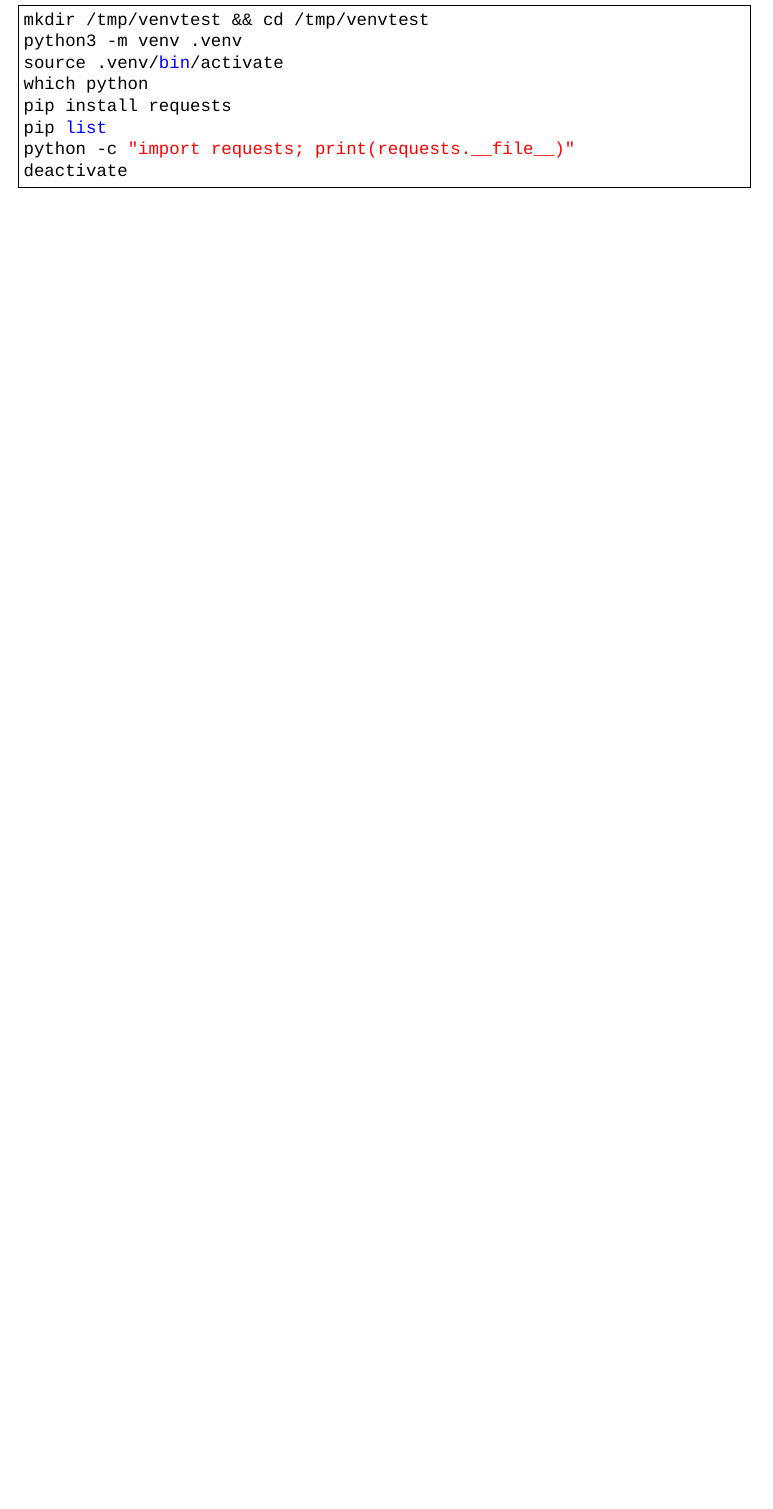
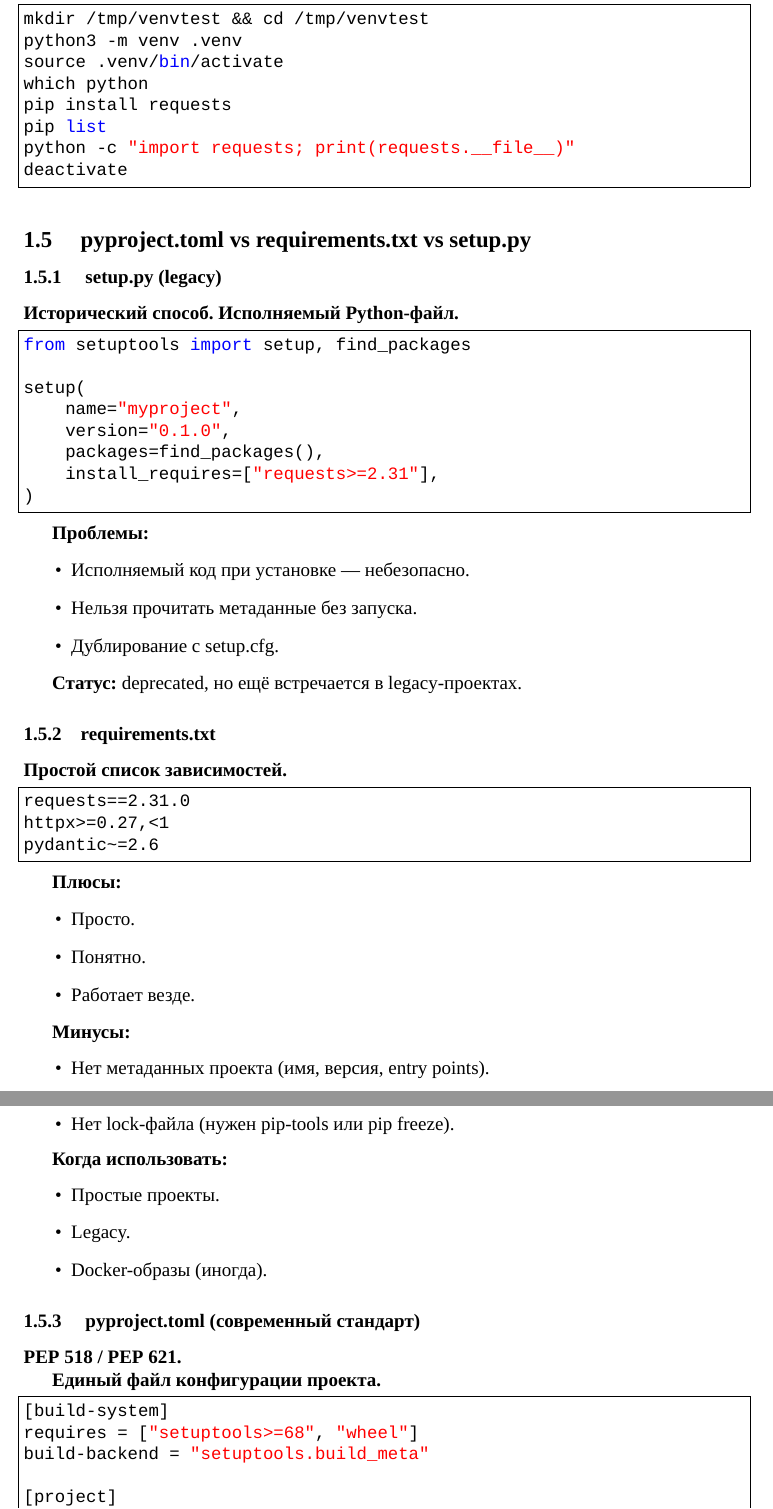
Before and after one commit to HexWolfCoder/LectureNotes_python, a LaTeX document (main.tex, which reads 00-tools.tex): part of page 12 of 12 before the commit and two parts of pages 12 and 13 of 14 after it, the two joined at a grey line, cut so that both start at the same text, the shorter picture padded with empty space. Compiled offline with XeLaTeX; a missing font is replaced by an installed copy or a similar font.

Commit message:
(add): p.1.5

```diff
--- a/00-tools.tex
+++ b/00-tools.tex
@@ -443,3 +443,69 @@ pip list
 python -c "import requests; print(requests.__file__)"
 deactivate
 \end{lstlisting}
+
+\subsection{ pyproject.toml vs requirements.txt vs setup.py}
+\subsubsection{ setup.py (legacy)}
+
+\textbf{Исторический способ. Исполняемый Python-файл.}
+\begin{lstlisting}
+from setuptools import setup, find_packages
+
+setup(
+    name="myproject",
+    version="0.1.0",
+    packages=find_packages(),
+    install_requires=["requests>=2.31"],
+)
+\end{lstlisting}
+
+\textbf{Проблемы:}
+\begin{itemize}
+\item Исполняемый код при установке — небезопасно.
+\item Нельзя прочитать метаданные без запуска.
+\item Дублирование с setup.cfg.
+\end{itemize}
+
+\textbf{Статус:} deprecated, но ещё встречается в legacy-проектах.
+
+\subsubsection{requirements.txt}
+
+\textbf{Простой список зависимостей.}
+\begin{lstlisting}
+requests==2.31.0
+httpx>=0.27,<1
+pydantic~=2.6
+\end{lstlisting}
+
+\textbf{Плюсы:}
+\begin{itemize}
+\item Просто.
+\item Понятно.
+\item Работает везде.
+\end{itemize}
+
+\textbf{Минусы:}
+\begin{itemize}
+\item Нет метаданных проекта (имя, версия, entry points).
+\item Нет разделения на prod/dev (обычно делают requirements-dev.txt).
+\item Нет lock-файла (нужен pip-tools или pip freeze).
+\end{itemize}
+
+\textbf{Когда использовать:}
+\begin{itemize}
+\item Простые проекты.
+\item Legacy.
+\item Docker-образы (иногда).
+\end {itemize}
+
+\subsubsection{ pyproject.toml (современный стандарт)}
+\textbf{PEP 518 / PEP 621.}
+
+\textbf{Единый файл конфигурации проекта.}
+\begin{lstlisting}
+[build-system]
+requires = ["setuptools>=68", "wheel"]
+build-backend = "setuptools.build_meta"
+
+[project]
+name = "myproject"
```
Also changed, not shown: 00-tools.tex (76 more changed lines).
